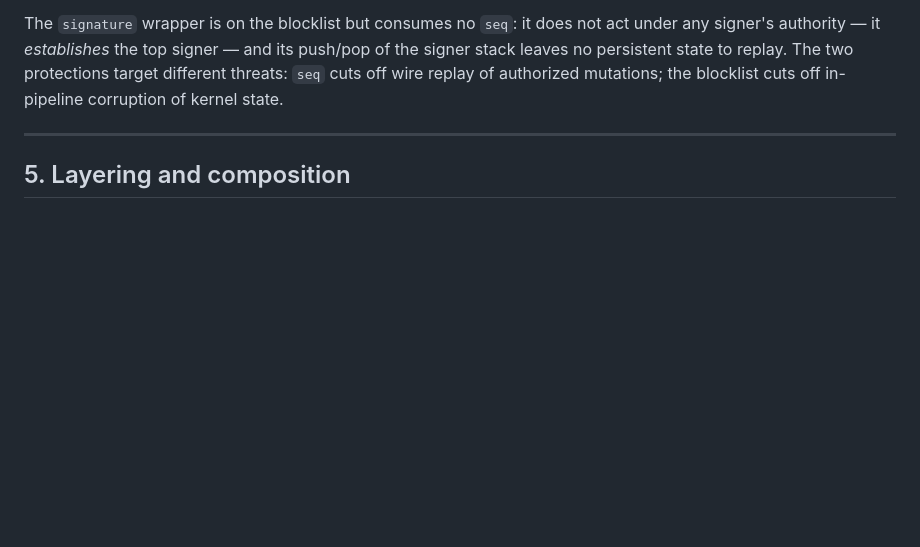
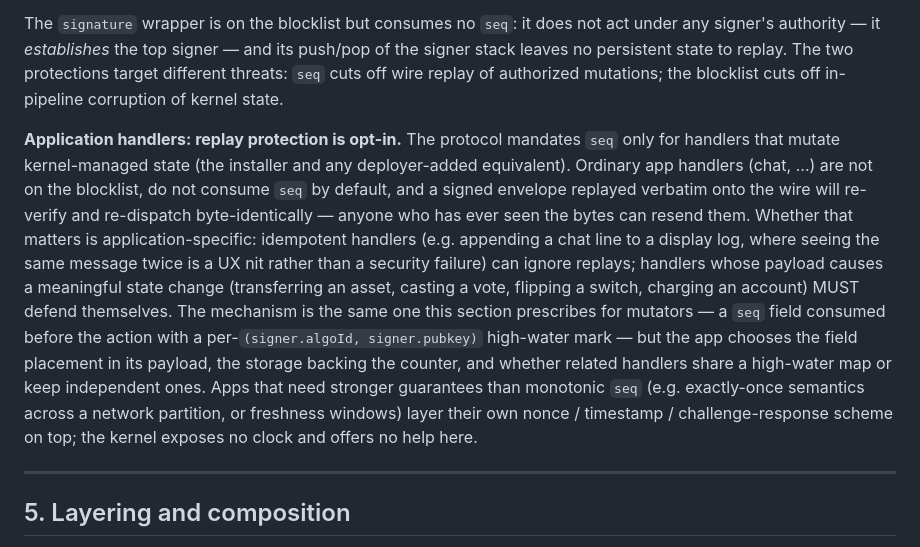
Before and after one commit to arj03/seedkernel, a Markdown page: README.md, the part around the change. Drawn GitHub-style; blank space fills up the shorter version.

Commit message:
Add small note on seqNo for application handlers

```diff
--- a/README.md
+++ b/README.md
@@ -238,6 +238,8 @@ The reference host auto-blocks the two bootstrap handlers `signature` and `insta
 **Replay protection (mandatory for state-mutating handlers).** Every mutator that acts under the top signer's authority — `install` and any deployer-added equivalent — MUST consume a `u32` big-endian sequence number as the *first* field of its payload and MUST drop the message if `seq <= last_seen[(signer.algoId, signer.pubkey)]`. The seq check MUST run before any state mutation; cheap-drop checks MAY run first to avoid polluting the seq table with messages that would have been refused anyway. The high-water mark is per-signer-per-handler and **persists across deny-listing or other policy changes** (tombstone-forever) — re-admitting a previously-denied signer MUST NOT rewind their sequence, or pre-denial wire bytes could be replayed after the re-admission. Senders pick strictly increasing seqs (gaps are fine); on counter loss, jump forward conservatively.
 
 The `signature` wrapper is on the blocklist but consumes no `seq`: it does not act under any signer's authority — it *establishes* the top signer — and its push/pop of the signer stack leaves no persistent state to replay. The two protections target different threats: `seq` cuts off wire replay of authorized mutations; the blocklist cuts off in-pipeline corruption of kernel state.
+
+**Application handlers: replay protection is opt-in.** The protocol mandates `seq` only for handlers that mutate kernel-managed state (the installer and any deployer-added equivalent). Ordinary app handlers (chat, ...) are not on the blocklist, do not consume `seq` by default, and a signed envelope replayed verbatim onto the wire will re-verify and re-dispatch byte-identically — anyone who has ever seen the bytes can resend them. Whether that matters is application-specific: idempotent handlers (e.g. appending a chat line to a display log, where seeing the same message twice is a UX nit rather than a security failure) can ignore replays; handlers whose payload causes a meaningful state change (transferring an asset, casting a vote, flipping a switch, charging an account) MUST defend themselves. The mechanism is the same one this section prescribes for mutators — a `seq` field consumed before the action with a per-`(signer.algoId, signer.pubkey)` high-water mark — but the app chooses the field placement in its payload, the storage backing the counter, and whether related handlers share a high-water map or keep independent ones. Apps that need stronger guarantees than monotonic `seq` (e.g. exactly-once semantics across a network partition, or freshness windows) layer their own nonce / timestamp / challenge-response scheme on top; the kernel exposes no clock and offers no help here.
 
 ---
 
```
